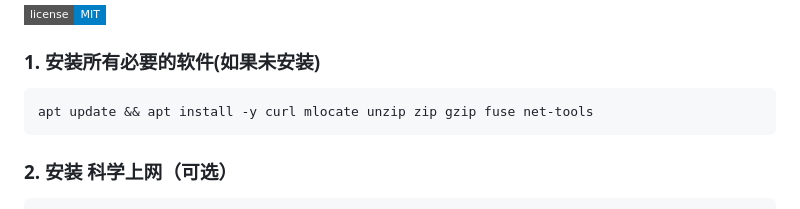
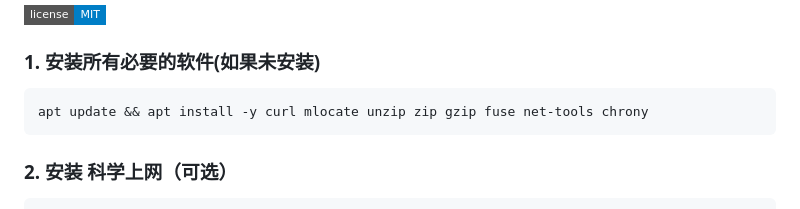
Before and after one commit to vanyouseea/hlh, a Markdown page: README.md, the part around the change. GitHub-like rendering; badges without logos.

````diff
--- a/README.md
+++ b/README.md
@@ -2,7 +2,7 @@
 ![ABC GOOasla](https://img.shields.io/badge/license-MIT-blue.svg?style=flat-square)
 ### 1. 安装所有必要的软件(如果未安装)
 ```base
-apt update && apt install -y curl mlocate unzip zip gzip fuse net-tools
+apt update && apt install -y curl mlocate unzip zip gzip fuse net-tools chrony
 ```
 ### 2. 安装 科学上网（可选）
 ```base
````
